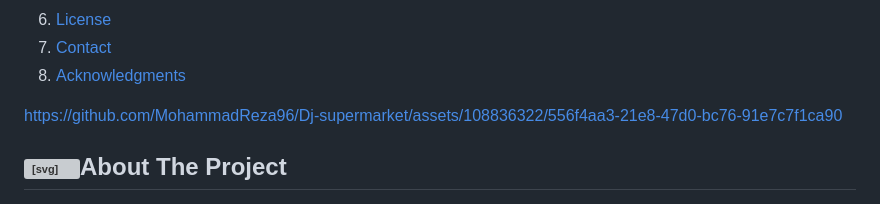
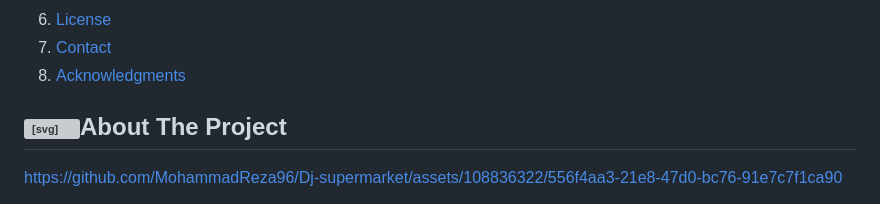
Before and after one commit to MohammadReza96/supermarket-website-with-Python-Django, a Markdown page: README.md, the part around one of its changes. GitHub-like rendering; folded sections open; grey boxes are pictures that could not be loaded.

```diff
--- a/README.md
+++ b/README.md
@@ -59,7 +56,6 @@
 
 
 
-https://github.com/MohammadReza96/Dj-supermarket/assets/108836322/556f4aa3-21e8-47d0-bc76-91e7c7f1ca90
 
 
 
@@ -68,2 +64,3 @@ https://github.com/MohammadReza96/Dj-supermarket/assets/108836322/556f4aa3-21e8-
 
+  https://github.com/MohammadReza96/Dj-supermarket/assets/108836322/556f4aa3-21e8-47d0-bc76-91e7c7f1ca90
 
```
Also changed, not shown: other parts of README.md (+3 -7 lines).
